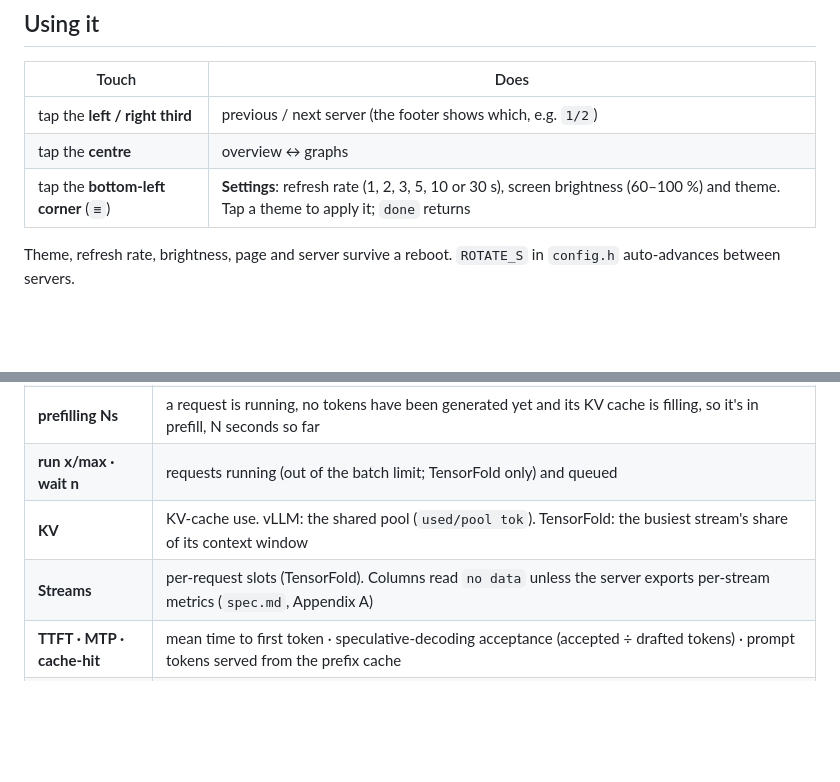
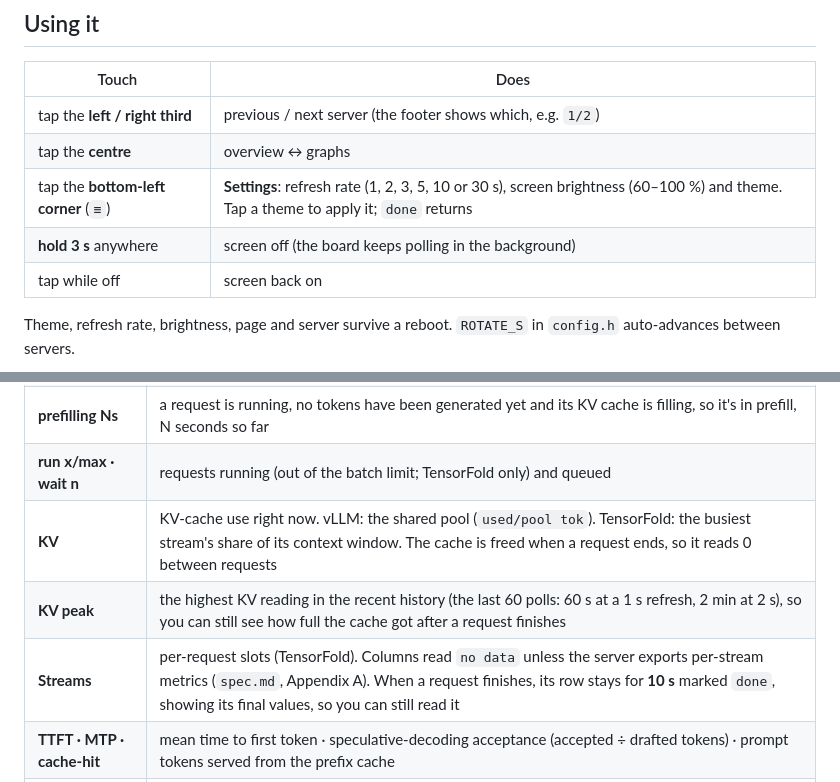
Before and after one commit to dicksondickson/system-d-monitor, a Markdown page: README.md, 2 parts joined by grey strips. Drawn GitHub-style; blank space fills up the shorter version.

```diff
--- a/README.md
+++ b/README.md
@@ -127,6 +127,8 @@ with Wi-Fi off) and shows `NO WIFI` with `no include/config.h`.
 | tap the **left / right third** | previous / next server (the footer shows which, e.g. `1/2`) |
 | tap the **centre** | overview ↔ graphs |
 | tap the **bottom-left corner** (`≡`) | **Settings**: refresh rate (1, 2, 3, 5, 10 or 30 s), screen brightness (60–100 %) and theme. Tap a theme to apply it; `done` returns |
+| **hold 3 s** anywhere | screen off (the board keeps polling in the background) |
+| tap while off | screen back on |
 
 Theme, refresh rate, brightness, page and server survive a reboot. `ROTATE_S` in
 `config.h` auto-advances between servers.
@@ -143,8 +145,9 @@ Theme, refresh rate, brightness, page and server survive a reboot. `ROTATE_S` in
 | **PP last** | prefill speed of the most recently finished request (prompt tokens ÷ its prefill seconds). Neither engine reports prefill progress live, so there's no live PP |
 | **prefilling Ns** | a request is running, no tokens have been generated yet and its KV cache is filling, so it's in prefill, N seconds so far |
 | **run x/max · wait n** | requests running (out of the batch limit; TensorFold only) and queued |
-| **KV** | KV-cache use. vLLM: the shared pool (`used/pool tok`). TensorFold: the busiest stream's share of its context window |
-| **Streams** | per-request slots (TensorFold). Columns read `no data` unless the server exports per-stream metrics (`spec.md`, Appendix A) |
+| **KV** | KV-cache use right now. vLLM: the shared pool (`used/pool tok`). TensorFold: the busiest stream's share of its context window. The cache is freed when a request ends, so it reads 0 between requests |
+| **KV peak** | the highest KV reading in the recent history (the last 60 polls: 60 s at a 1 s refresh, 2 min at 2 s), so you can still see how full the cache got after a request finishes |
+| **Streams** | per-request slots (TensorFold). Columns read `no data` unless the server exports per-stream metrics (`spec.md`, Appendix A). When a request finishes, its row stays for **10 s** marked `done`, showing its final values, so you can still read it |
 | **TTFT · MTP · cache-hit** | mean time to first token · speculative-decoding acceptance (accepted ÷ drafted tokens) · prompt tokens served from the prefix cache |
 | **header** | `SYSTEM-D`, the time and the board's Wi-Fi signal as braille bars `⣀⣤⣶⣿` (top right); then server name · IP with its state (`OK IDLE`, `OK BUSY`, `STALE`, `DOWN`, `NO WIFI`, `UNKNOWN`); then engine · model |
 | **footer** | `≡` (settings), then `poll 2s · ok 0.4s ago`, or the problem (`timeout · retry 8s`, `dns gpu-box.lan`, `not TensorFold or vLLM`, …) |
```
Also changed, not shown: spec.md (+10 -6 lines), docs/images/overview.png, docs/images/themes.png, 8 other files.
